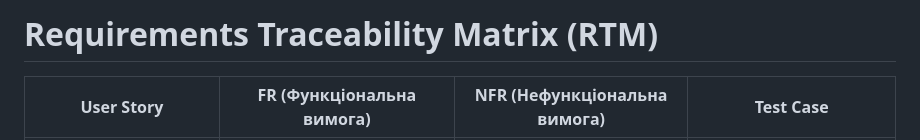
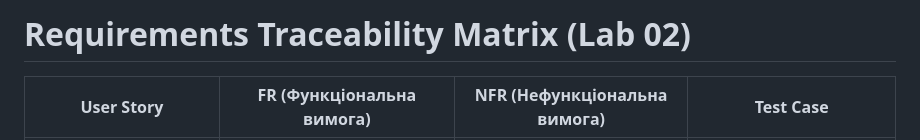
Before and after one commit to ukma-cs-ssdm-2025/team-badhabits, a Markdown page: docs/requirements/rtm.md, the part around the change. Rendered like a GitHub page.

```diff
--- a/docs/requirements/rtm.md
+++ b/docs/requirements/rtm.md
@@ -1,5 +1,4 @@
-# Requirements Traceability Matrix (RTM)
-
+# Requirements Traceability Matrix (Lab 02)
 | User Story | FR (Функціональна вимога) | NFR (Нефункціональна вимога) | Test Case |
 |------------|----------------------------|-------------------------------|-----------|
 | US-001: Загальна статистика тренувань | FR-005: Панель статистики та аналітики тренувань | PERF-003: Візуалізація ≤2с; REL-001: Uptime ≥99% | Test-001: Перевірка швидкості відображення статистики за 1 місяць |
```
Also changed, not shown: docs/requirements/quality-scenarios.md (added, +69 -0 lines), docs/requirements/traceability-matrix.md (+2 -0 lines).
